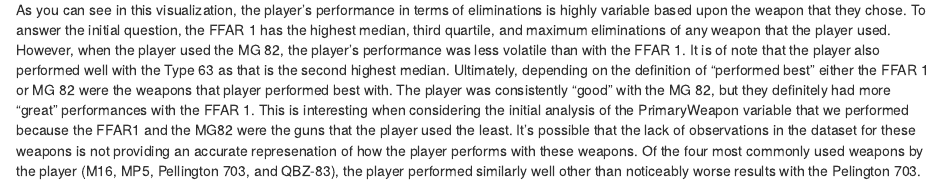
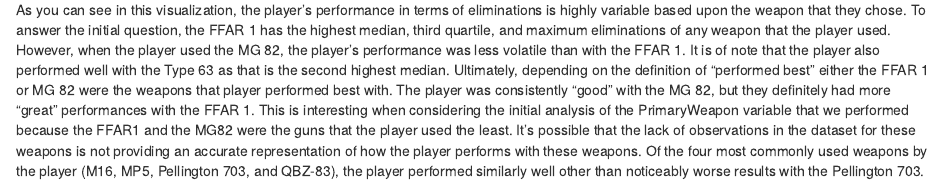
Before and after one commit to ben-rishel/CoD_data_project, an R Markdown document (Stat380 Mini-Project 1.Rmd): the page in a window 1100 px wide, from 11650 px down. Rendered offline with R 4.5, knitr and Pandoc, with nearby package versions.

Commit message:
Grammar Fix
Fixed spelling and grammar mistakes

````diff
--- a/Stat380 Mini-Project 1.Rmd
+++ b/Stat380 Mini-Project 1.Rmd
@@ -331,4 +331,4 @@
   )
 ```
 
-As you can see in this visualization, the player's performance in terms of eliminations is highly variable based upon the weapon that they chose. To answer the initial question, the FFAR 1 has the highest median, third quartile, and maximum eliminations of any weapon that the player used. However, when the player used the MG 82, the player's performance was less volatile than with the FFAR 1. It is of note that the player also performed well with the Type 63 as that is the second highest median. Ultimately, depending on the definition of "performed best" either the FFAR 1 or MG 82 were the weapons that player performed best with. The player was consistently "good" with the MG 82, but they definitely had more "great" performances with the FFAR 1. This is interesting when considering the initial analysis of the PrimaryWeapon variable that we performed because the FFAR1 and the MG82 were the guns that the player used the least. It's possible that the lack of observations in the dataset for these weapons is not providing an accurate represenation of how the player performs with these weapons. Of the four most commonly used weapons by the player (M16, MP5, Pellington 703, and QBZ-83), the player performed similarly well other than noticeably worse results with the Pelington 703.
+As you can see in this visualization, the player's performance in terms of eliminations is highly variable based upon the weapon that they chose. To answer the initial question, the FFAR 1 has the highest median, third quartile, and maximum eliminations of any weapon that the player used. However, when the player used the MG 82, the player's performance was less volatile than with the FFAR 1. It is of note that the player also performed well with the Type 63 as that is the second highest median. Ultimately, depending on the definition of "performed best" either the FFAR 1 or MG 82 were the weapons that player performed best with. The player was consistently "good" with the MG 82, but they definitely had more "great" performances with the FFAR 1. This is interesting when considering the initial analysis of the PrimaryWeapon variable that we performed because the FFAR1 and the MG82 were the guns that the player used the least. It's possible that the lack of observations in the dataset for these weapons is not providing an accurate representation of how the player performs with these weapons. Of the four most commonly used weapons by the player (M16, MP5, Pellington 703, and QBZ-83), the player performed similarly well other than noticeably worse results with the Pellington 703.
````
Also changed, not shown: Stat380-Mini-Project-1.html.
